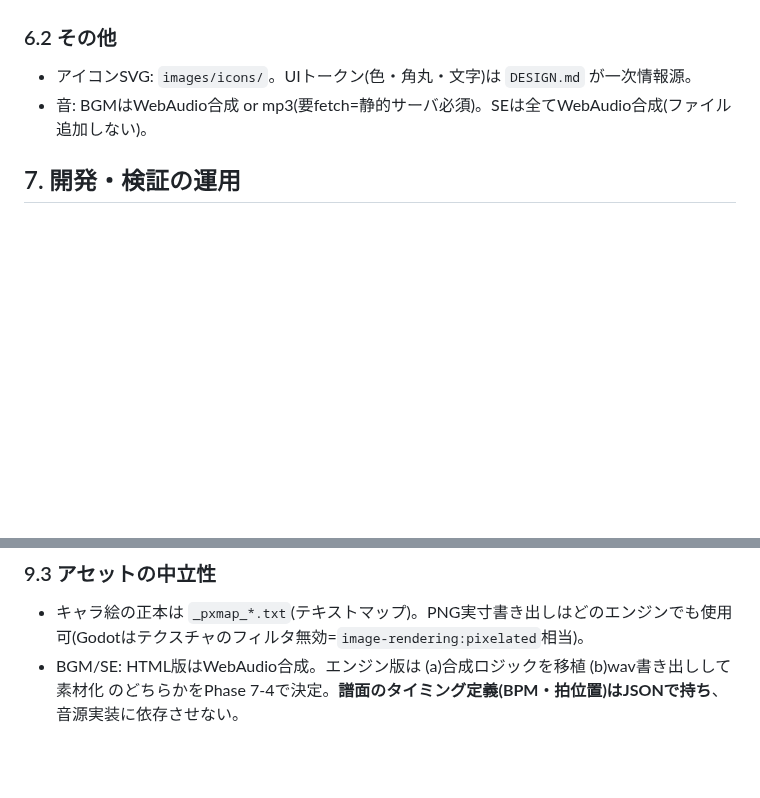
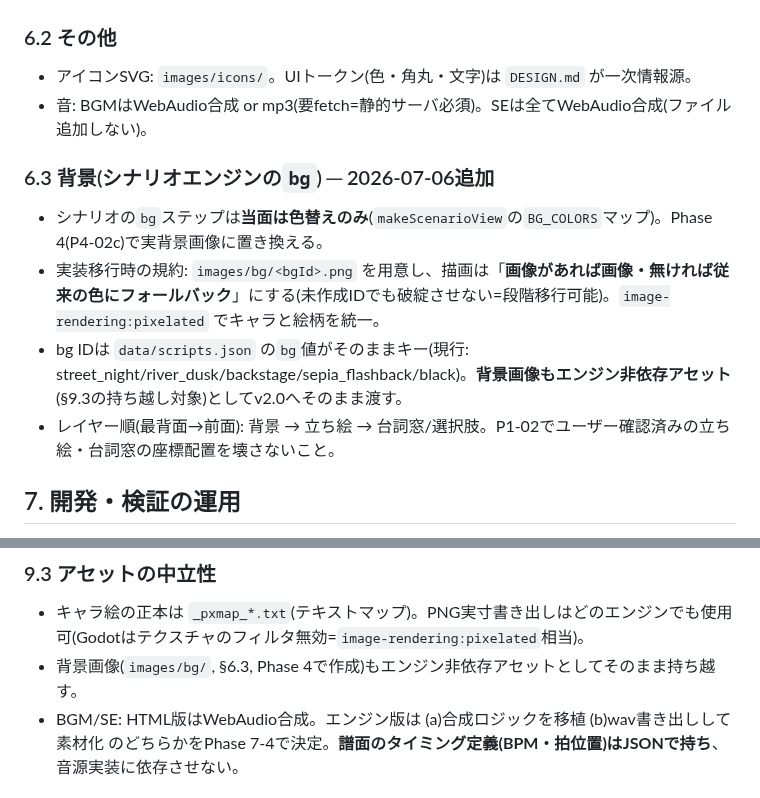
Before and after one commit to koiyos-ai/powful-manzai, a Markdown page: ARCHITECTURE.md, 2 parts joined by grey strips. GitHub-like rendering; blank space fills up the shorter version.

```diff
--- a/ARCHITECTURE.md
+++ b/ARCHITECTURE.md
@@ -157,6 +157,13 @@ index.html(タイトル)
 - アイコンSVG: `images/icons/`。UIトークン(色・角丸・文字)は `DESIGN.md` が一次情報源。
 - 音: BGMはWebAudio合成 or mp3(要fetch=静的サーバ必須)。SEは全てWebAudio合成(ファイル追加しない)。
 
+### 6.3 背景(シナリオエンジンの`bg`) ─ 2026-07-06追加
+
+- シナリオの`bg`ステップは**当面は色替えのみ**(`makeScenarioView`の`BG_COLORS`マップ)。Phase 4(P4-02c)で実背景画像に置き換える。
+- 実装移行時の規約: `images/bg/<bgId>.png` を用意し、描画は「**画像があれば画像・無ければ従来の色にフォールバック**」にする(未作成IDでも破綻させない=段階移行可能)。`image-rendering:pixelated` でキャラと絵柄を統一。
+- bg IDは `data/scripts.json` の`bg`値がそのままキー(現行: street_night/river_dusk/backstage/sepia_flashback/black)。**背景画像もエンジン非依存アセット**(§9.3の持ち越し対象)としてv2.0へそのまま渡す。
+- レイヤー順(最背面→前面): 背景 → 立ち絵 → 台詞窓/選択肢。P1-02でユーザー確認済みの立ち絵・台詞窓の座標配置を壊さないこと。
+
 ## 7. 開発・検証の運用
 
 - ローカル: `.serve.ps1` 等の静的サーバ(mp3 fetchのため `file://` 不可)。
@@ -191,6 +198,7 @@ index.html(タイトル)
 
 ### 9.3 アセットの中立性
 - キャラ絵の正本は `_pxmap_*.txt`(テキストマップ)。PNG実寸書き出しはどのエンジンでも使用可(Godotはテクスチャのフィルタ無効=`image-rendering:pixelated`相当)。
+- 背景画像(`images/bg/`, §6.3, Phase 4で作成)もエンジン非依存アセットとしてそのまま持ち越す。
 - BGM/SE: HTML版はWebAudio合成。エンジン版は (a)合成ロジックを移植 (b)wav書き出しして素材化 のどちらかをPhase 7-4で決定。**譜面のタイミング定義(BPM・拍位置)はJSONで持ち**、音源実装に依存させない。
 
 ### 9.4 書き直す層/持ち越す層
```
Also changed, not shown: PLAYBOOK.md (+18 -0 lines), ROADMAP.md (+6 -4 lines).
